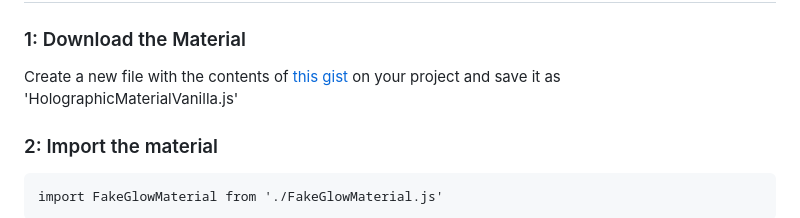
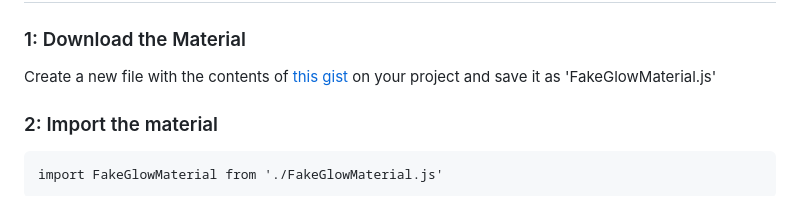
Before and after one commit to ektogamat/fake-glow-material-threejs, a Markdown page: README.md, the part around the change. Drawn GitHub-style.

```diff
--- a/README.md
+++ b/README.md
@@ -18,7 +18,7 @@ Unlike traditional approaches using post-processing, my new React Three Fiber ma
 
 ### 1: Download the Material
 
-Create a new file with the contents of [this gist](https://gist.github.com/ektogamat/4bc0035ed0702c6de3bab558658f9c84) on your project and save it as 'HolographicMaterialVanilla.js'
+Create a new file with the contents of [this gist](https://gist.github.com/ektogamat/4bc0035ed0702c6de3bab558658f9c84) on your project and save it as 'FakeGlowMaterial.js'
 
 ### 2: Import the material
 
```
